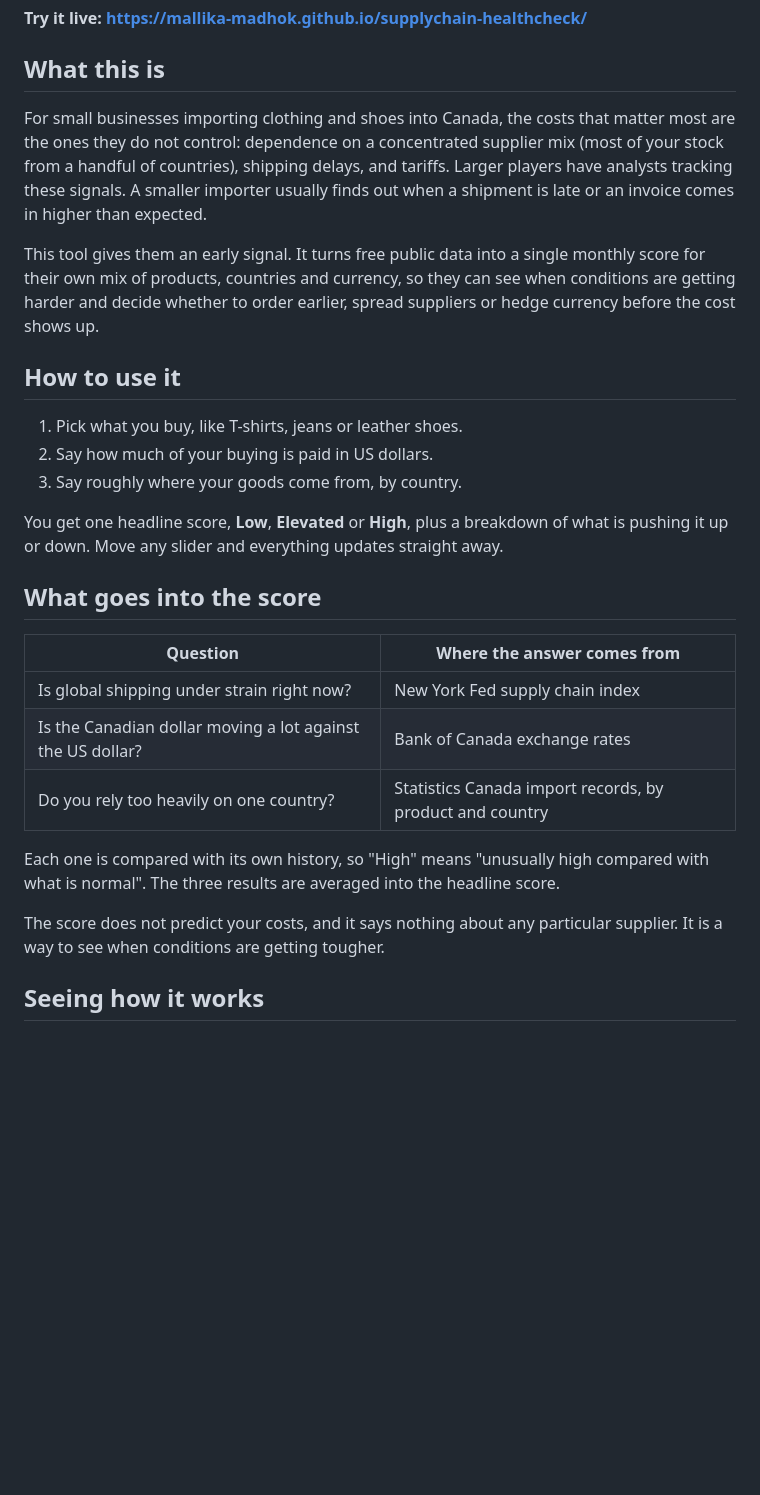
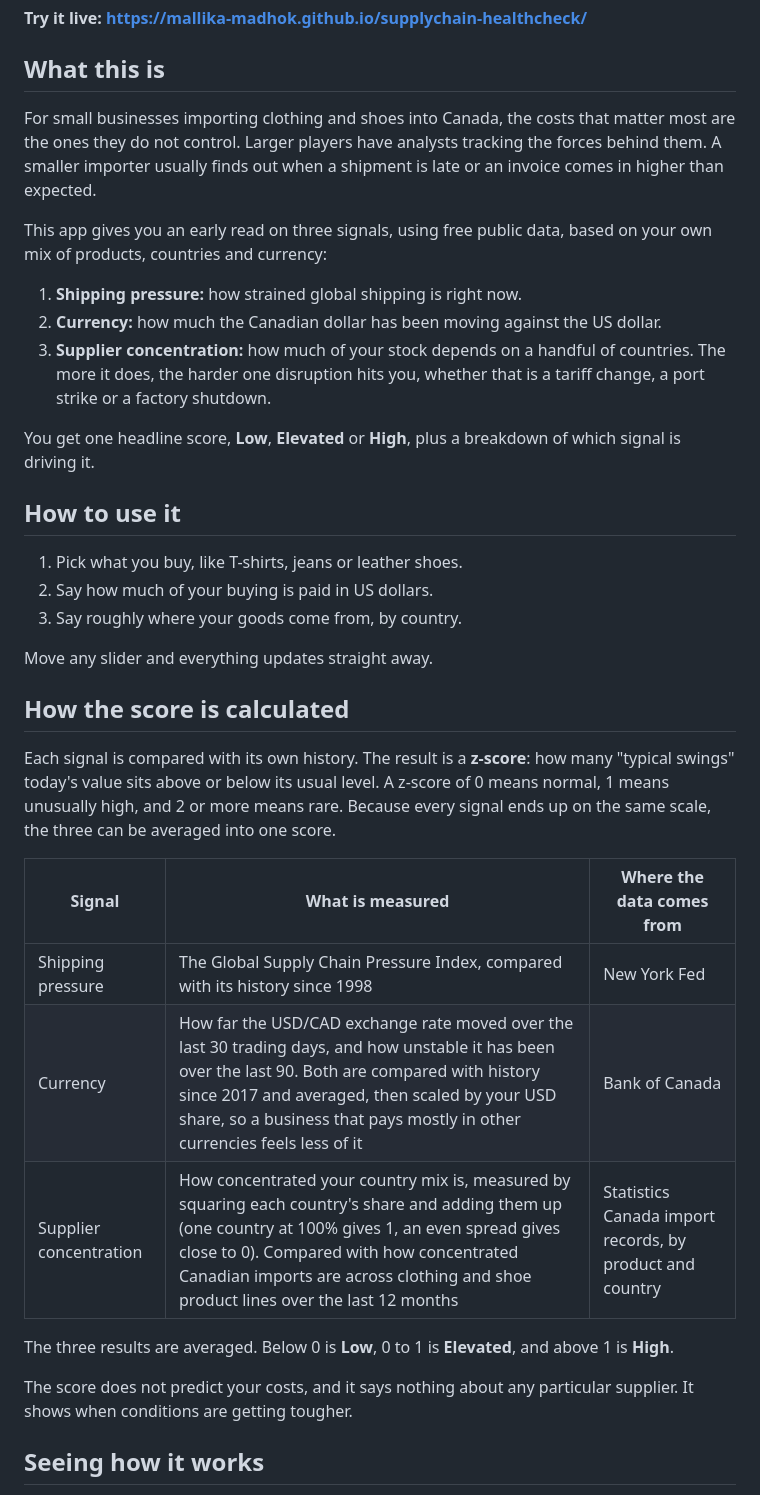
Before and after one commit to mallika-madhok/supplychain-healthcheck, a Markdown page: README.md, the part around the change. Rendered like a GitHub page; blank space fills up the shorter version.

Commit message:
docs: restructure README around the three signals and how the score is calculated
Co-Authored-By: Claude Sonnet 5.5 <noreply@anthropic.com>

```diff
--- a/README.md
+++ b/README.md
@@ -4,12 +4,15 @@
 
 ## What this is
 
-For small businesses importing clothing and shoes into Canada, the costs that matter most are the ones they do not control: dependence on a concentrated supplier mix (most of your stock from a handful of countries), shipping delays, and tariffs. Larger players have analysts tracking these signals. A smaller importer usually finds out when a shipment is late or an invoice comes in higher than expected.
+For small businesses importing clothing and shoes into Canada, the costs that matter most are the ones they do not control. Larger players have analysts tracking the forces behind them. A smaller importer usually finds out when a shipment is late or an invoice comes in higher than expected.
 
-This tool gives them an early signal. It turns free public data into a single monthly score
-for their own mix of products, countries and currency, so they can see when conditions are
-getting harder and decide whether to order earlier, spread suppliers or hedge currency
-before the cost shows up.
+This app gives you an early read on three signals, using free public data, based on your own mix of products, countries and currency:
+
+1. **Shipping pressure:** how strained global shipping is right now.
+2. **Currency:** how much the Canadian dollar has been moving against the US dollar.
+3. **Supplier concentration:** how much of your stock depends on a handful of countries. The more it does, the harder one disruption hits you, whether that is a tariff change, a port strike or a factory shutdown.
+
+You get one headline score, **Low**, **Elevated** or **High**, plus a breakdown of which signal is driving it.
 
 ## How to use it
 
@@ -17,22 +20,22 @@ before the cost shows up.
 2. Say how much of your buying is paid in US dollars.
 3. Say roughly where your goods come from, by country.
 
-You get one headline score, **Low**, **Elevated** or **High**, plus a breakdown of what is
-pushing it up or down. Move any slider and everything updates straight away.
+Move any slider and everything updates straight away.
 
-## What goes into the score
+## How the score is calculated
 
-| Question | Where the answer comes from |
-|---|---|
-| Is global shipping under strain right now? | New York Fed supply chain index |
-| Is the Canadian dollar moving a lot against the US dollar? | Bank of Canada exchange rates |
-| Do you rely too heavily on one country? | Statistics Canada import records, by product and country |
+Each signal is compared with its own history. The result is a **z-score**: how many "typical swings" today's value sits above or below its usual level. A z-score of 0 means normal, 1 means unusually high, and 2 or more means rare. Because every signal ends up on the same scale, the three can be averaged into one score.
 
-Each one is compared with its own history, so "High" means "unusually high compared with
-what is normal". The three results are averaged into the headline score.
+| Signal | What is measured | Where the data comes from |
+|---|---|---|
+| Shipping pressure | The Global Supply Chain Pressure Index, compared with its history since 1998 | New York Fed |
+| Currency | How far the USD/CAD exchange rate moved over the last 30 trading days, and how unstable it has been over the last 90. Both are compared with history since 2017 and averaged, then scaled by your USD share, so a business that pays mostly in other currencies feels less of it | Bank of Canada |
+| Supplier concentration | How concentrated your country mix is, measured by squaring each country's share and adding them up (one country at 100% gives 1, an even spread gives close to 0). Compared with how concentrated Canadian imports are across clothing and shoe product lines over the last 12 months | Statistics Canada import records, by product and country |
+
+The three results are averaged. Below 0 is **Low**, 0 to 1 is **Elevated**, and above 1 is **High**.
 
 The score does not predict your costs, and it says nothing about any particular supplier.
-It is a way to see when conditions are getting tougher.
+It shows when conditions are getting tougher.
 
 ## Seeing how it works
 
```
